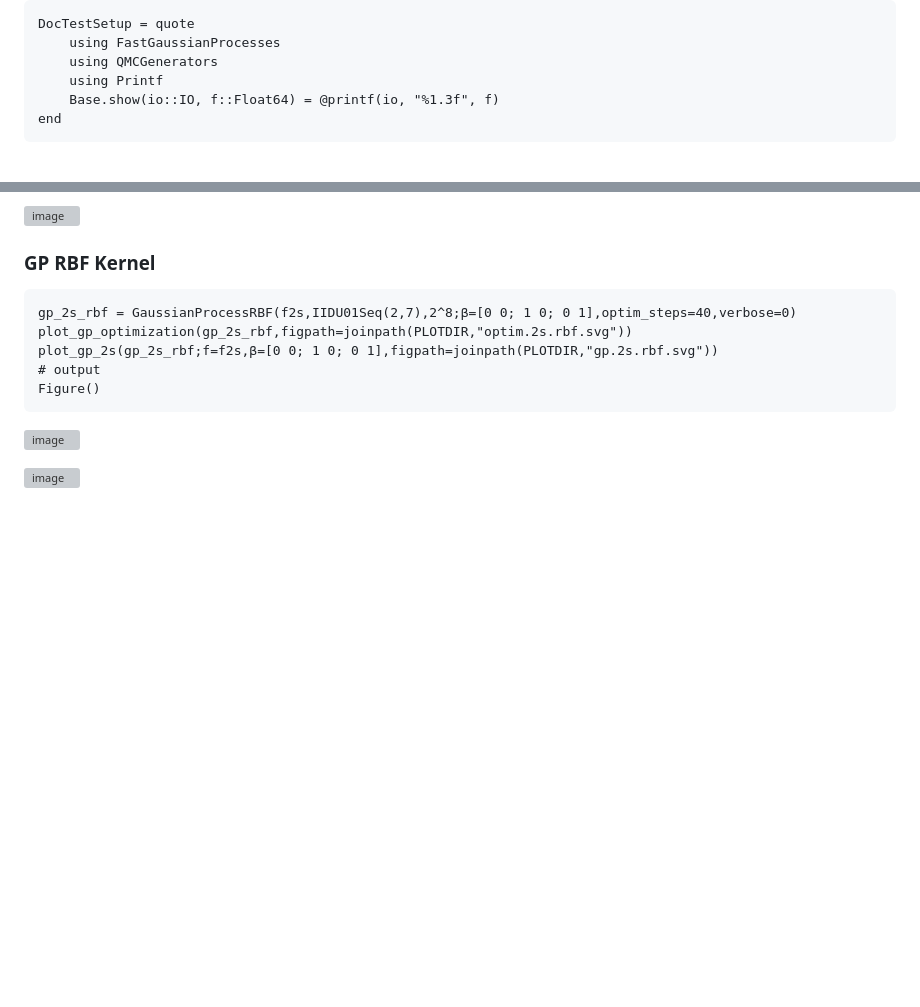
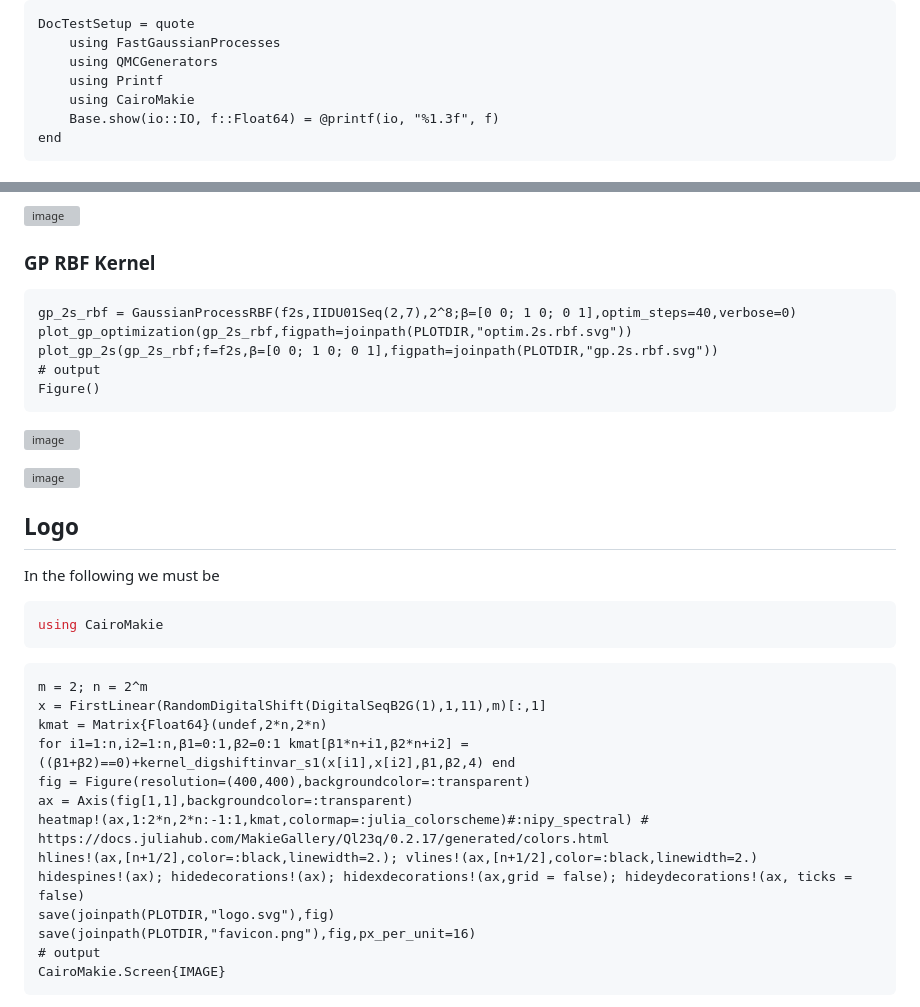
Before and after one commit to alegresor/FastGaussianProcesses.jl, a Markdown page: docs/src/tutorial.md, 2 parts joined by grey strips. GitHub-like rendering; blank space fills up the shorter version; grey boxes are pictures that could not be loaded.

Commit message:
add logo and favicon hopefully

````diff
--- a/docs/src/tutorial.md
+++ b/docs/src/tutorial.md
@@ -3,6 +3,7 @@ DocTestSetup = quote
     using FastGaussianProcesses
     using QMCGenerators
     using Printf
+    using CairoMakie
     Base.show(io::IO, f::Float64) = @printf(io, "%1.3f", f)
 end
 ```
@@ -209,3 +209,27 @@ Figure()
 ![image](./assets/optim.2s.rbf.svg)
 
 ![image](./assets/gp.2s.rbf.svg)
+
+## Logo
+
+In the following we must be
+```julia
+using CairoMakie
+```
+
+```jldoctest plots; output = false
+m = 2; n = 2^m
+x = FirstLinear(RandomDigitalShift(DigitalSeqB2G(1),1,11),m)[:,1]
+kmat = Matrix{Float64}(undef,2*n,2*n)
+for i1=1:n,i2=1:n,β1=0:1,β2=0:1 kmat[β1*n+i1,β2*n+i2] = ((β1+β2)==0)+kernel_digshiftinvar_s1(x[i1],x[i2],β1,β2,4) end
+fig = Figure(resolution=(400,400),backgroundcolor=:transparent)
+ax = Axis(fig[1,1],backgroundcolor=:transparent)
+heatmap!(ax,1:2*n,2*n:-1:1,kmat,colormap=:julia_colorscheme)#:nipy_spectral) # https://docs.juliahub.com/MakieGallery/Ql23q/0.2.17/generated/colors.html
+hlines!(ax,[n+1/2],color=:black,linewidth=2.); vlines!(ax,[n+1/2],color=:black,linewidth=2.)
+hidespines!(ax); hidedecorations!(ax); hidexdecorations!(ax,grid = false); hideydecorations!(ax, ticks = false)
+save(joinpath(PLOTDIR,"logo.svg"),fig)
+save(joinpath(PLOTDIR,"favicon.png"),fig,px_per_unit=16)
+# output
+CairoMakie.Screen{IMAGE}
+```
+
````
Also changed, not shown: other parts of docs/src/tutorial.md (+1 -1 lines).
